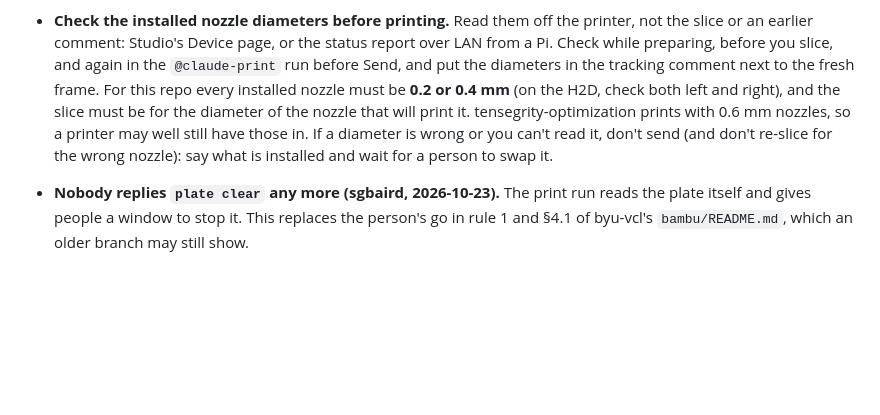
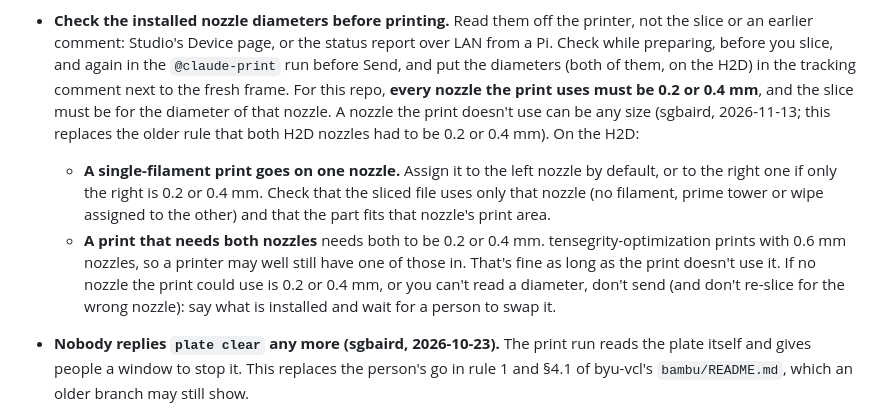
Before and after one commit to vertical-cloud-lab/digital-wetlab, a Markdown page: CLAUDE.md, the part around the change. Drawn GitHub-style; blank space fills up the shorter version.

Commit message:
Nozzle rule: only the nozzles a print uses must be 0.2 or 0.4 mm (#93)
Claude-Session: https://claude.ai/code/session_01M9ry69rntcGUnEDFRrrpc6

Co-authored-by: Claude Opus 5.5 <noreply@anthropic.com>

```diff
--- a/CLAUDE.md
+++ b/CLAUDE.md
@@ -124,13 +124,22 @@ gets that login:
 - **Check the installed nozzle diameters before printing.** Read them off the printer, not
   the slice or an earlier comment: Studio's Device page, or the status report over LAN from
   a Pi. Check while preparing, before you slice, and again in the `@claude-print` run before
-  Send, and put the diameters in the tracking comment next to the fresh frame.
-  For this repo every installed nozzle must be **0.2 or 0.4 mm** (on the H2D, check both
-  left and right), and the slice must be for the diameter of the nozzle that will print it.
-  tensegrity-optimization prints with 0.6 mm nozzles, so a printer may well still have
-  those in.
-  If a diameter is wrong or you can't read it, don't send (and don't re-slice for the wrong
-  nozzle): say what is installed and wait for a person to swap it.
+  Send, and put the diameters (both of them, on the H2D) in the tracking comment next to the
+  fresh frame.
+  For this repo, **every nozzle the print uses must be 0.2 or 0.4 mm**, and the slice must be
+  for the diameter of that nozzle. A nozzle the print doesn't use can be any size
+  (sgbaird, 2026-11-13; this replaces the older rule that both H2D nozzles had to be 0.2 or
+  0.4 mm). On the H2D:
+  - **A single-filament print goes on one nozzle.** Assign it to the left nozzle by default,
+    or to the right one if only the right is 0.2 or 0.4 mm. Check that the sliced file uses
+    only that nozzle (no filament, prime tower or wipe assigned to the other) and that the
+    part fits that nozzle's print area.
+  - **A print that needs both nozzles** needs both to be 0.2 or 0.4 mm.
+  tensegrity-optimization prints with 0.6 mm nozzles, so a printer may well still have one of
+  those in. That's fine as long as the print doesn't use it.
+  If no nozzle the print could use is 0.2 or 0.4 mm, or you can't read a diameter, don't send
+  (and don't re-slice for the wrong nozzle): say what is installed and wait for a person to
+  swap it.
 - **Nobody replies `plate clear` any more (sgbaird, 2026-10-23).** The print run reads the
   plate itself and gives people a window to stop it. This replaces the person's go in rule 1
   and §4.1 of byu-vcl's `bambu/README.md`, which an older branch may still show.
```
